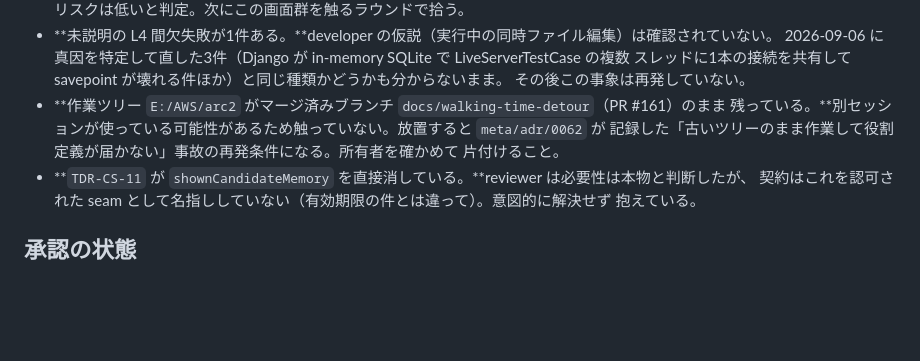
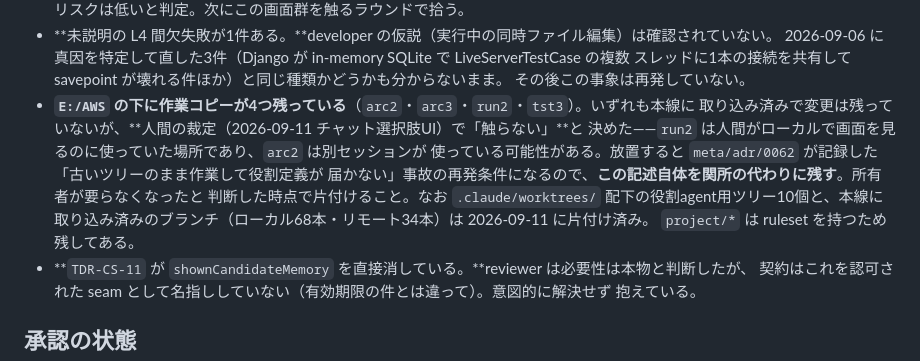
Before and after one commit to Vazial/dining-radar, a Markdown page: projects/dining-radar/activeContext.md, the part around the change. Rendered like a GitHub page; blank space fills up the shorter version.

Commit message:
docs(dining-radar): 作業ツリーと枝の片付けの結果を記録する
人間の裁定（2026-09-11 チャット選択肢UI）: 取り込み済みの枝は全部消す／E:/AWS の
作業コピー4つは触らない。役割agent用ツリー10個とローカル68本・リモート34本を消した。
ruleset を持つ project/* は残した。

E:/AWS の4つを残す判断は記録として残す。古いツリーのまま作業する事故（meta/adr/0062）の
再発条件であり、この記述自体が唯一の関所になる。

Co-Authored-By: Claude Opus 5 <noreply@anthropic.com>

```diff
--- a/projects/dining-radar/activeContext.md
+++ b/projects/dining-radar/activeContext.md
@@ -287,10 +287,14 @@ python manage.py runserver 127.0.0.1:8741 --settings=dining_radar.settings_local
   2026-09-06 に真因を特定して直した3件（Django が in-memory SQLite で LiveServerTestCase の複数
   スレッドに1本の接続を共有して savepoint が壊れる件ほか）と同じ種類かどうかも分からないまま。
   その後この事象は再発していない。
-- **作業ツリー `E:/AWS/arc2` がマージ済みブランチ `docs/walking-time-detour`（PR #161）のまま
-  残っている。**別セッションが使っている可能性があるため触っていない。放置すると `meta/adr/0062` が
-  記録した「古いツリーのまま作業して役割定義が届かない」事故の再発条件になる。所有者を確かめて
-  片付けること。
+- **`E:/AWS` の下に作業コピーが4つ残っている**（`arc2`・`arc3`・`run2`・`tst3`）。いずれも本線に
+  取り込み済みで変更は残っていないが、**人間の裁定（2026-09-11 チャット選択肢UI）で「触らない」**と
+  決めた——`run2` は人間がローカルで画面を見るのに使っていた場所であり、`arc2` は別セッションが
+  使っている可能性がある。放置すると `meta/adr/0062` が記録した「古いツリーのまま作業して役割定義が
+  届かない」事故の再発条件になるので、**この記述自体を関所の代わりに残す**。所有者が要らなくなったと
+  判断した時点で片付けること。なお `.claude/worktrees/` 配下の役割agent用ツリー10個と、本線に
+  取り込み済みのブランチ（ローカル68本・リモート34本）は 2026-09-11 に片付け済み。
+  `project/*` は ruleset を持つため残してある。
 - **`TDR-CS-11` が `shownCandidateMemory` を直接消している。**reviewer は必要性は本物と判断したが、
   契約はこれを認可された seam として名指ししていない（有効期限の件とは違って）。意図的に解決せず
   抱えている。
```
